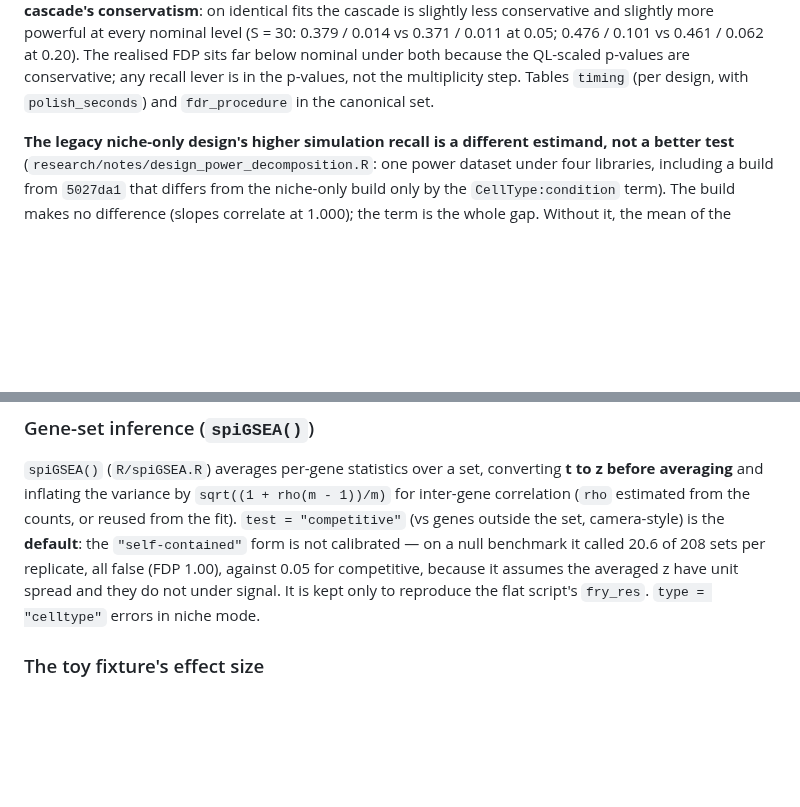
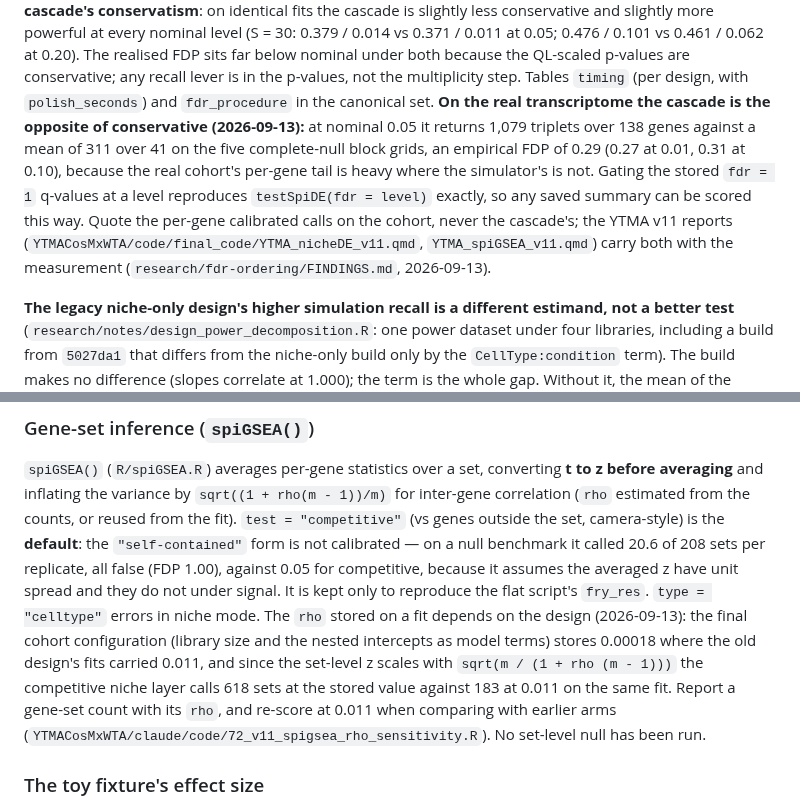
Before and after one commit to BhuvaLab/spiDE, a Markdown page: CLAUDE.md, 2 parts joined by grey strips. Drawn GitHub-style; blank space fills up the shorter version.

Commit message:
CLAUDE.md: the cascade is anti-conservative on the real transcriptome (FDP 0.29), rho depends on the design; research pointer
Co-Authored-By: Claude Fable 5.1 <noreply@anthropic.com>

```diff
--- a/CLAUDE.md
+++ b/CLAUDE.md
@@ -633,7 +633,15 @@ conservative and slightly more powerful at every nominal level (S = 30: 0.379 /
 0.371 / 0.011 at 0.05; 0.476 / 0.101 vs 0.461 / 0.062 at 0.20). The realised FDP sits far
 below nominal under both because the QL-scaled p-values are conservative; any recall lever
 is in the p-values, not the multiplicity step. Tables `timing` (per design, with
-`polish_seconds`) and `fdr_procedure` in the canonical set.
+`polish_seconds`) and `fdr_procedure` in the canonical set. **On the real transcriptome the
+cascade is the opposite of conservative (2026-09-13):** at nominal 0.05 it returns 1,079 triplets
+over 138 genes against a mean of 311 over 41 on the five complete-null block grids, an empirical
+FDP of 0.29 (0.27 at 0.01, 0.31 at 0.10), because the real cohort's per-gene tail is heavy where
+the simulator's is not. Gating the stored `fdr = 1` q-values at a level reproduces
+`testSpiDE(fdr = level)` exactly, so any saved summary can be scored this way. Quote the per-gene
+calibrated calls on the cohort, never the cascade's; the YTMA v11 reports
+(`YTMACosMxWTA/code/final_code/YTMA_nicheDE_v11.qmd`, `YTMA_spiGSEA_v11.qmd`) carry both with
+the measurement (`research/fdr-ordering/FINDINGS.md`, 2026-09-13).
 
 **The legacy niche-only design's higher simulation recall is a different estimand, not a better
 test** (`research/notes/design_power_decomposition.R`: one power dataset under four libraries,
@@ -705,6 +713,12 @@ the set, camera-style) is the **default**: the `"self-contained"` form is not ca
 benchmark it called 20.6 of 208 sets per replicate, all false (FDP 1.00), against 0.05 for
 competitive, because it assumes the averaged z have unit spread and they do not under signal. It is
 kept only to reproduce the flat script's `fry_res`. `type = "celltype"` errors in niche mode.
+The `rho` stored on a fit depends on the design (2026-09-13): the final cohort configuration
+(library size and the nested intercepts as model terms) stores 0.00018 where the old design's
+fits carried 0.011, and since the set-level z scales with `sqrt(m / (1 + rho (m - 1)))` the
+competitive niche layer calls 618 sets at the stored value against 183 at 0.011 on the same fit.
+Report a gene-set count with its `rho`, and re-score at 0.011 when comparing with earlier arms
+(`YTMACosMxWTA/claude/code/72_v11_spigsea_rho_sensitivity.R`). No set-level null has been run.
 
 ### The toy fixture's effect size
 
```
